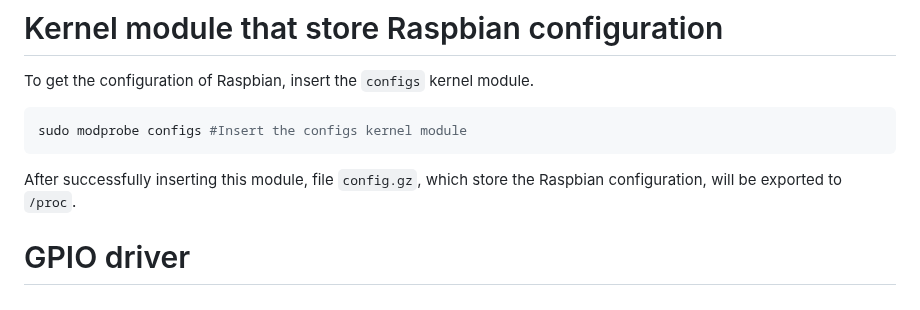
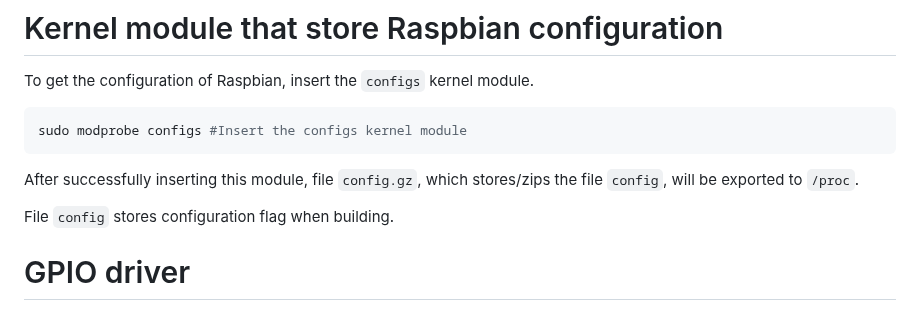
Before and after one commit to TranPhucVinh/Raspberry-Pi-GNU, a Markdown page: Kernel/README.md, the part around the change. Drawn GitHub-style.

Commit message:
Update file config.gz information

````diff
--- a/Kernel/README.md
+++ b/Kernel/README.md
@@ -51,7 +51,9 @@ To get the configuration of Raspbian, insert the ``configs`` kernel module.
 sudo modprobe configs #Insert the configs kernel module
 ```
 
-After successfully inserting this module, file ``config.gz``, which store the Raspbian configuration, will be exported to ``/proc``.
+After successfully inserting this module, file ``config.gz``, which stores/zips the file ``config``, will be exported to ``/proc``.
+
+File ``config`` stores  configuration flag when building.
 
 # GPIO driver
 
````
